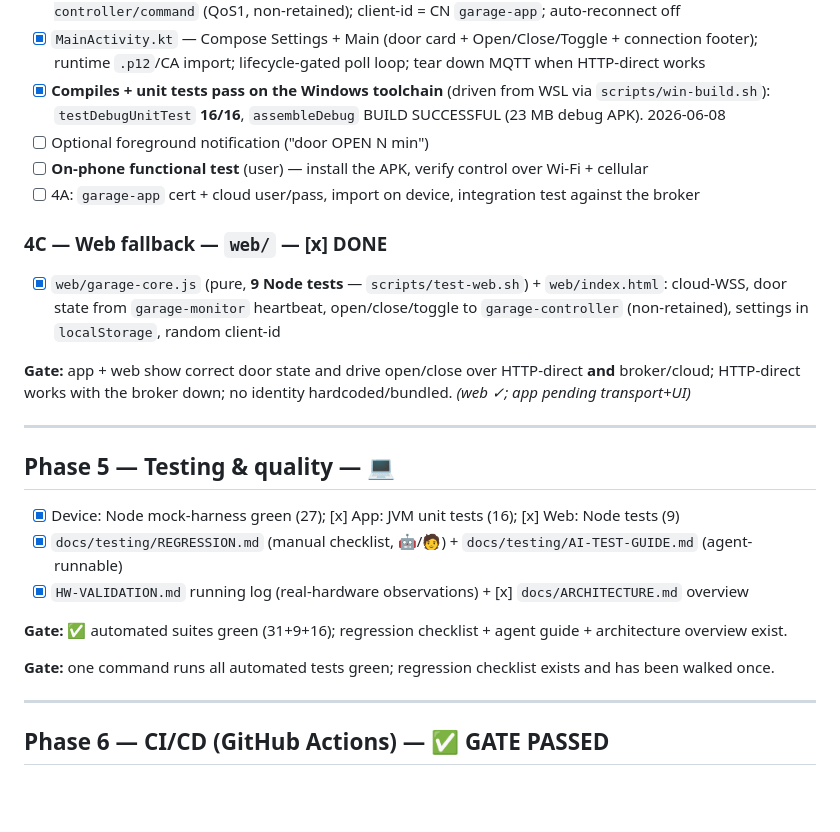
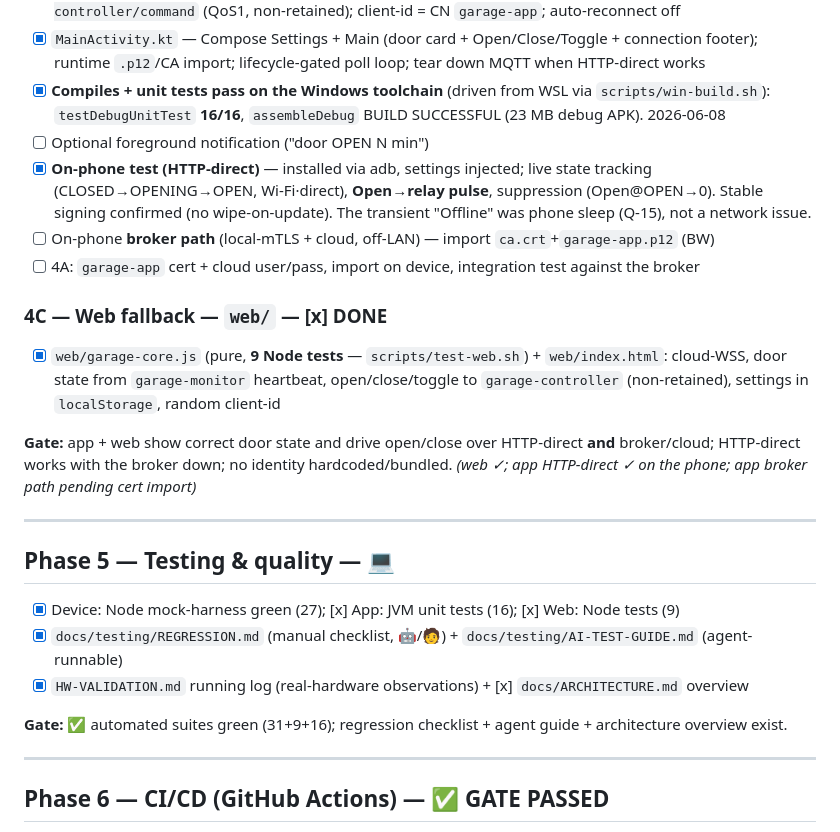
Before and after one commit to Laffs2k5/shelly-ecostar-garage-opener, a Markdown page: docs/spec/09-phase-plan.md, the part around the change. Rendered like a GitHub page; blank space fills up the shorter version.

```diff
--- a/docs/spec/09-phase-plan.md
+++ b/docs/spec/09-phase-plan.md
@@ -93,7 +93,10 @@ motor. Q-02 + the Q-03 timing/resume edge are **real-door** items carried into P
 - [x] **Compiles + unit tests pass on the Windows toolchain** (driven from WSL via `scripts/win-build.sh`):
   `testDebugUnitTest` **16/16**, `assembleDebug` BUILD SUCCESSFUL (23 MB debug APK). 2026-06-08
 - [ ] Optional foreground notification ("door OPEN N min")
-- [ ] **On-phone functional test** (user) — install the APK, verify control over Wi-Fi + cellular
+- [x] **On-phone test (HTTP-direct)** — installed via adb, settings injected; live state tracking
+  (CLOSED→OPENING→OPEN, Wi-Fi·direct), **Open→relay pulse**, suppression (Open@OPEN→0). Stable signing
+  confirmed (no wipe-on-update). The transient "Offline" was phone sleep (Q-15), not a network issue.
+- [ ] On-phone **broker path** (local-mTLS + cloud, off-LAN) — import `ca.crt`+`garage-app.p12` (BW)
 - [ ] 4A: `garage-app` cert + cloud user/pass, import on device, integration test against the broker
 
 ### 4C — Web fallback — `web/` — [x] DONE
@@ -102,7 +105,8 @@ motor. Q-02 + the Q-03 timing/resume edge are **real-door** items carried into P
   (non-retained), settings in `localStorage`, random client-id
 
 **Gate:** app + web show correct door state and drive open/close over HTTP-direct **and** broker/cloud;
-HTTP-direct works with the broker down; no identity hardcoded/bundled. *(web ✓; app pending transport+UI)*
+HTTP-direct works with the broker down; no identity hardcoded/bundled. *(web ✓; app HTTP-direct ✓ on the
+phone; app broker path pending cert import)*
 
 ---
 
@@ -113,8 +117,6 @@ HTTP-direct works with the broker down; no identity hardcoded/bundled. *(web ✓
 - [x] `HW-VALIDATION.md` running log (real-hardware observations) + [x] `docs/ARCHITECTURE.md` overview
 
 **Gate:** ✅ automated suites green (31+9+16); regression checklist + agent guide + architecture overview exist.
-
-**Gate:** one command runs all automated tests green; regression checklist exists and has been walked once.
 
 ---
 
```
Also changed, not shown: docs/spec/08-decisions-and-open-questions.md (+1 -1 lines), docs/testing/HW-VALIDATION.md (+11 -11 lines).
